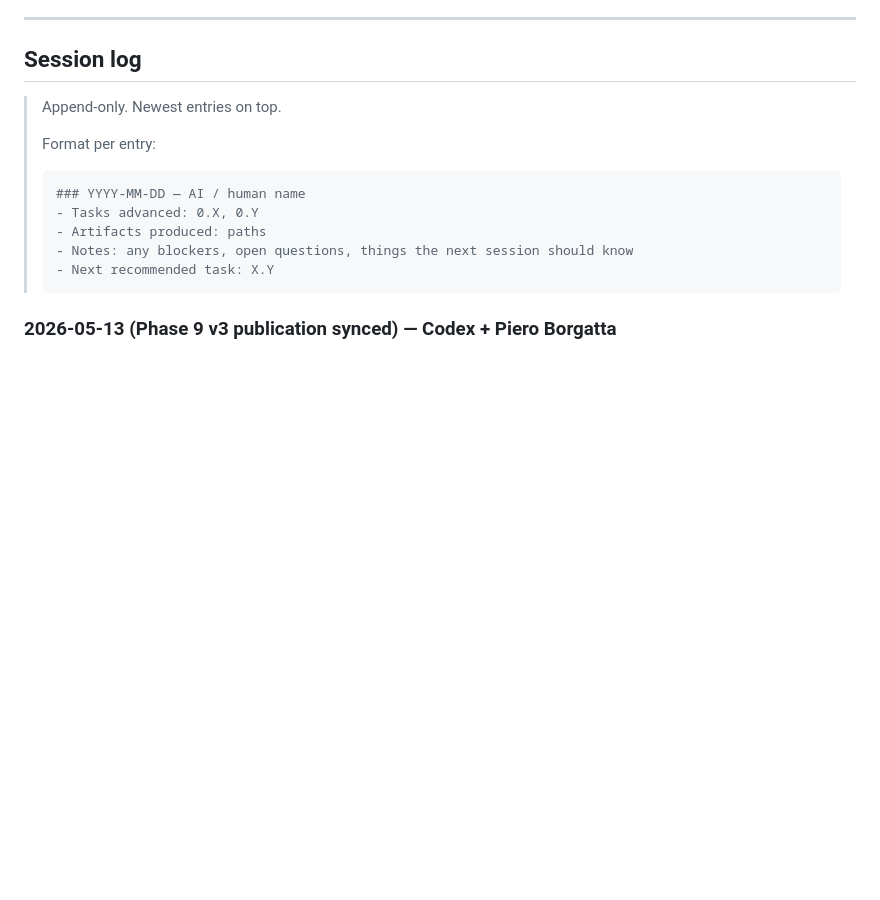
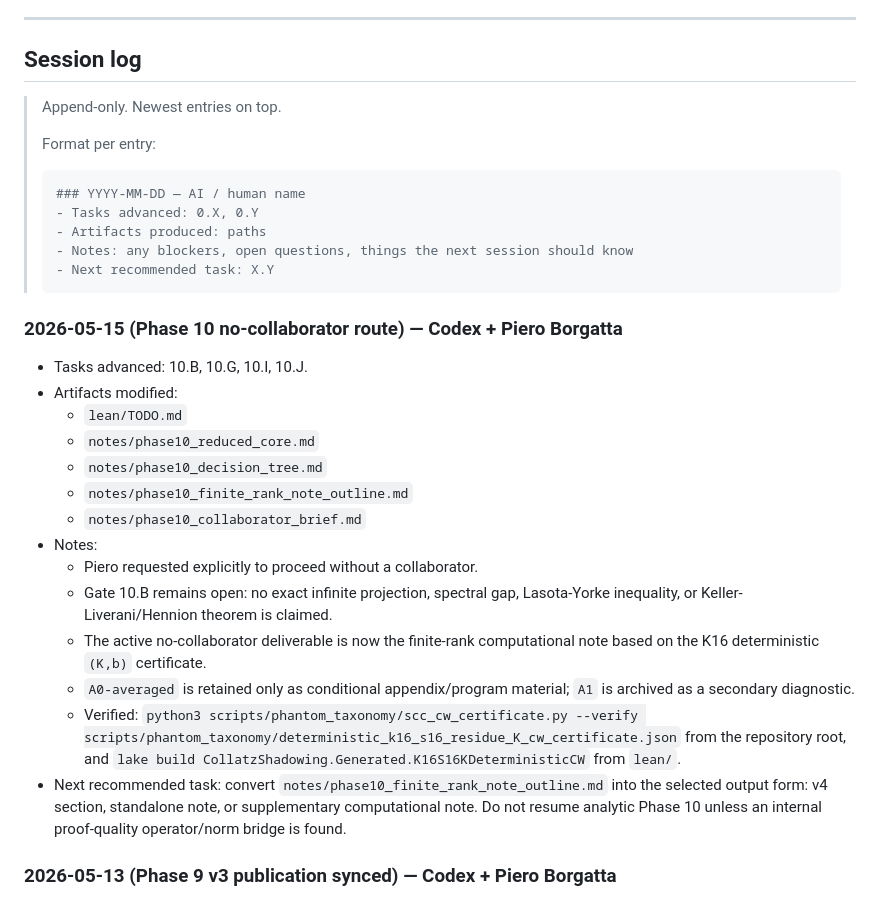
Before and after one commit to PieroBorgatta/Collatz, a Markdown page: lean/TODO.md, the part around one of its changes. Drawn GitHub-style; blank space fills up the shorter version.

Commit message:
Sync TODO with Phase 10 fallback route

````diff
--- a/lean/TODO.md
+++ b/lean/TODO.md
@@ -461,6 +467,36 @@ themselves, evidence of an infinite-dimensional spectral gap.
 > - Notes: any blockers, open questions, things the next session should know
 > - Next recommended task: X.Y
 > ```
+
+### 2026-05-15 (Phase 10 no-collaborator route) — Codex + Piero Borgatta
+
+- Tasks advanced: 10.B, 10.G, 10.I, 10.J.
+- Artifacts modified:
+  - `lean/TODO.md`
+  - `notes/phase10_reduced_core.md`
+  - `notes/phase10_decision_tree.md`
+  - `notes/phase10_finite_rank_note_outline.md`
+  - `notes/phase10_collaborator_brief.md`
+- Notes:
+  - Piero requested explicitly to proceed without a collaborator.
+  - Gate 10.B remains open: no exact infinite projection, spectral gap,
+    Lasota-Yorke inequality, or Keller-Liverani/Hennion theorem is
+    claimed.
+  - The active no-collaborator deliverable is now the finite-rank
+    computational note based on the K16 deterministic `(K,b)` certificate.
+  - `A0-averaged` is retained only as conditional appendix/program
+    material; `A1` is archived as a secondary diagnostic.
+  - Verified:
+    `python3 scripts/phantom_taxonomy/scc_cw_certificate.py --verify
+    scripts/phantom_taxonomy/deterministic_k16_s16_residue_K_cw_certificate.json`
+    from the repository root, and
+    `lake build CollatzShadowing.Generated.K16S16KDeterministicCW`
+    from `lean/`.
+- Next recommended task: convert
+  `notes/phase10_finite_rank_note_outline.md` into the selected output
+  form: v4 section, standalone note, or supplementary computational
+  note. Do not resume analytic Phase 10 unless an internal proof-quality
+  operator/norm bridge is found.
 
 ### 2026-05-13 (Phase 9 v3 publication synced) — Codex + Piero Borgatta
 
````
Also changed, not shown: other parts of lean/TODO.md (+17 -11 lines).
